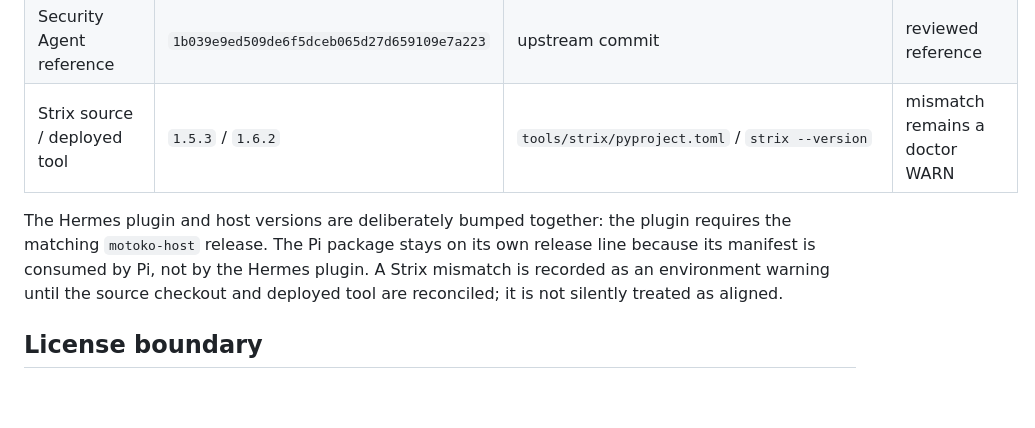
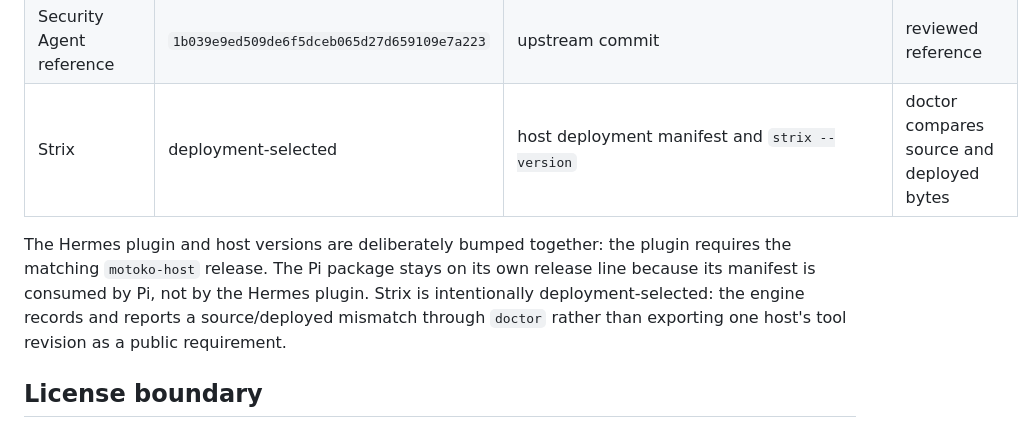
Before and after one commit to eric-stone-plus/MOTOKO, a Markdown page: INSTRUMENTS.md, the part around the change. GitHub-like rendering; blank space fills up the shorter version.

Commit message:
Sync public MOTOKO export

```diff
--- a/INSTRUMENTS.md
+++ b/INSTRUMENTS.md
@@ -141,14 +141,14 @@ scanner binaries in `MOTOKO_TOOLS` share one release cycle.
 | MOTOKO engine | `0.7.0` | `engine/pyproject.toml` | engine package |
 | Pi MOTOKO package / skill | `1.0.0` | `package.json` / `SKILL.md` | package release line |
 | Security Agent reference | `1b039e9ed509de6f5dceb065d27d659109e7a223` | upstream commit | reviewed reference |
-| Strix source / deployed tool | `1.5.3` / `1.6.2` | `tools/strix/pyproject.toml` / `strix --version` | mismatch remains a doctor WARN |
+| Strix | deployment-selected | host deployment manifest and `strix --version` | doctor compares source and deployed bytes |
 
 The Hermes plugin and host versions are deliberately bumped together: the
 plugin requires the matching `motoko-host` release. The Pi package stays on
 its own release line because its manifest is consumed by Pi, not by the
-Hermes plugin. A Strix mismatch is recorded as an environment warning until
-the source checkout and deployed tool are reconciled; it is not silently
-treated as aligned.
+Hermes plugin. Strix is intentionally deployment-selected: the engine records
+and reports a source/deployed mismatch through `doctor` rather than exporting
+one host's tool revision as a public requirement.
 
 ## License boundary
 
```
